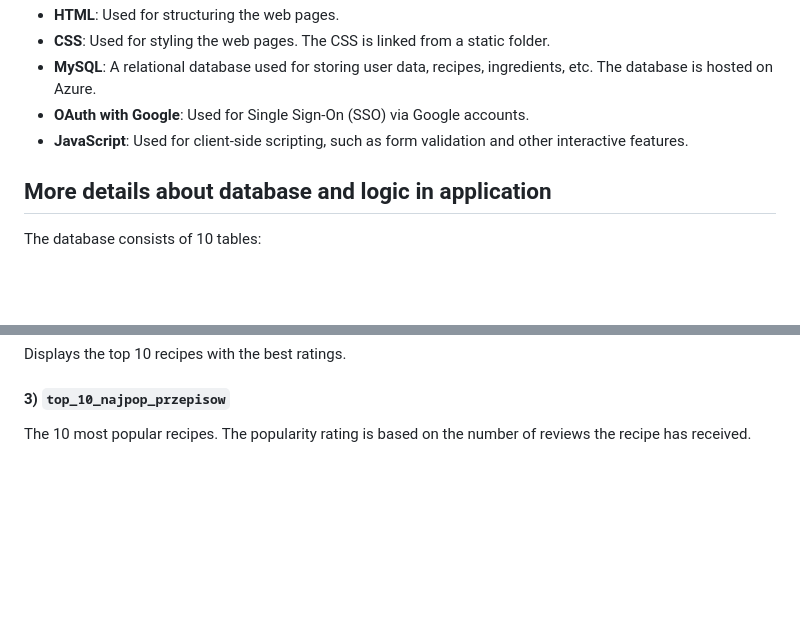
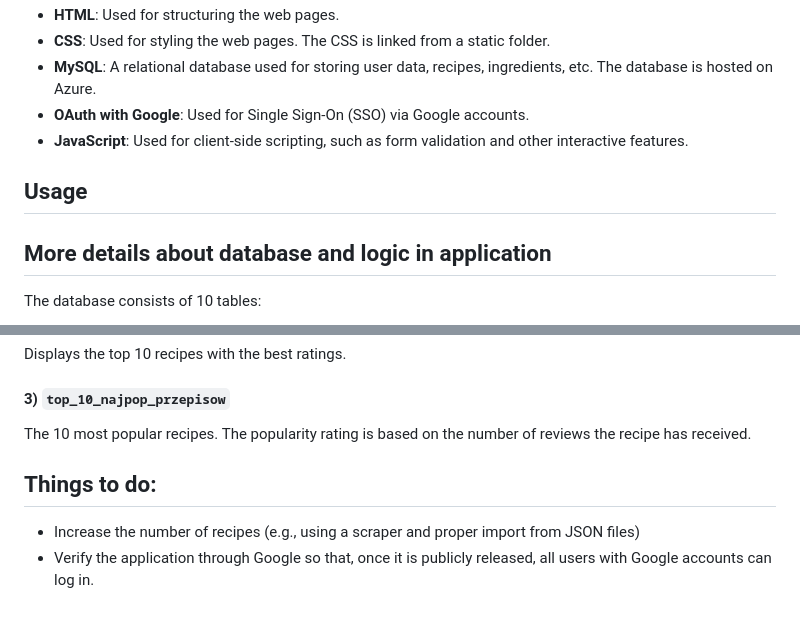
Before and after one commit to modee3848/cook-smarter, a Markdown page: README.md, 2 parts joined by grey strips. GitHub-like rendering; blank space fills up the shorter version.

```diff
--- a/README.md
+++ b/README.md
@@ -14,6 +14,9 @@ The project uses a variety of technologies to build a web application. Here's a
 - **MySQL**: A relational database used for storing user data, recipes, ingredients, etc. The database is hosted on Azure.
 - **OAuth with Google**: Used for Single Sign-On (SSO) via Google accounts.
 - **JavaScript**: Used for client-side scripting, such as form validation and other interactive features.
+
+## Usage
+
 
 ## More details about database and logic in application
 
@@ -415,3 +418,8 @@ Displays the top 10 recipes with the best ratings.
 #### 3) `top_10_najpop_przepisow`
 
 The 10 most popular recipes. The popularity rating is based on the number of reviews the recipe has received.
+
+## Things to do:
+
+- Increase the number of recipes (e.g., using a scraper and proper import from JSON files)
+- Verify the application through Google so that, once it is publicly released, all users with Google accounts can log in.
```
